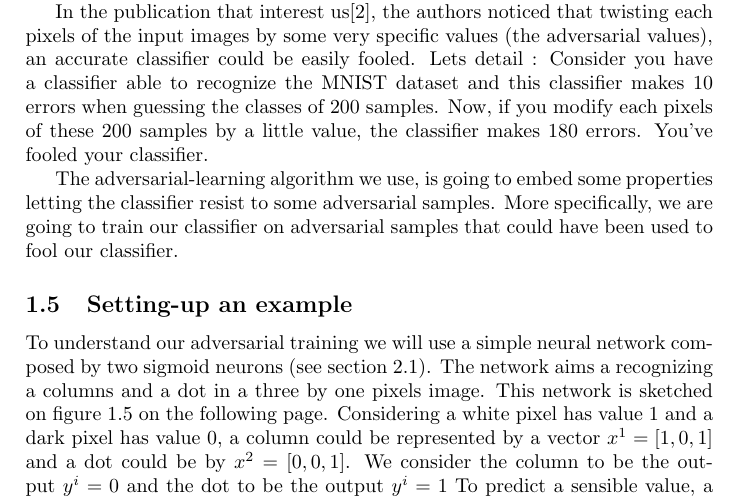
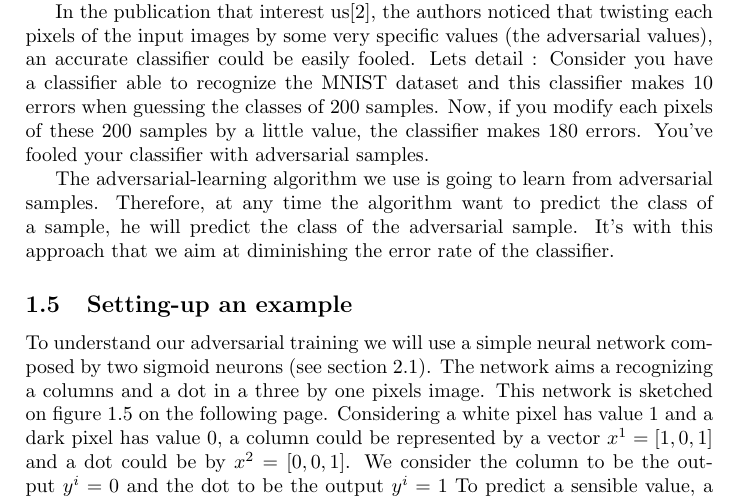
Before and after one commit to marc-moreaux/MI10_adversarial_training, a LaTeX document (report/main.tex, which reads report/introduction.tex): part of page 3 of 15, cut so that both start at the same text. Compiled offline with pdfLaTeX.

Commit message:
good state for intro

```diff
--- a/report/introduction.tex
+++ b/report/introduction.tex
@@ -23,10 +23,9 @@
 	\subsection{Adversarial-learning}
 		Until now, we've been teasing adversarial-learning without explaining what it is about. Lets start off with mentioning what an adversarial sample to a classifier would be. Imagine you have full knowledge of a given classifier. Starting from there, you can create samples to this classifier that are going to give some predictions. Knowing how does the classifier behaves, you can creates samples leading your classifier to some mistakes. This are adversarial samples. In machine learning, adversarial-learning is about creating a classifier resisting to adversarial samples.
 
-		In the publication that interest us\cite{goodfellow2014explaining}, the authors noticed that twisting each pixels of the input images by some very specific values (the adversarial values), an accurate classifier could be easily fooled. Lets detail : Consider you have a classifier able to recognize the MNIST dataset and this classifier makes 10 errors when guessing the classes of 200 samples. Now, if you modify each pixels of these 200 samples by a little value, the classifier makes 180 errors. You've fooled your classifier.
+		In the publication that interest us\cite{goodfellow2014explaining}, the authors noticed that twisting each pixels of the input images by some very specific values (the adversarial values), an accurate classifier could be easily fooled. Lets detail : Consider you have a classifier able to recognize the MNIST dataset and this classifier makes 10 errors when guessing the classes of 200 samples. Now, if you modify each pixels of these 200 samples by a little value, the classifier makes 180 errors. You've fooled your classifier with adversarial samples.
 
-		The adversarial-learning algorithm we use, is going to embed some properties letting the classifier resist to some adversarial samples. More specifically, we are going to train our classifier on adversarial samples that could have been used to fool our classifier.
-
+		The adversarial-learning algorithm we use is going to learn from adversarial samples. Therefore, at any time the algorithm want to predict the class of a sample, he will predict the class of the adversarial sample. It's with this approach that we aim at diminishing the error rate of the classifier.
 
 
 	\subsection{Setting-up an example}
```
